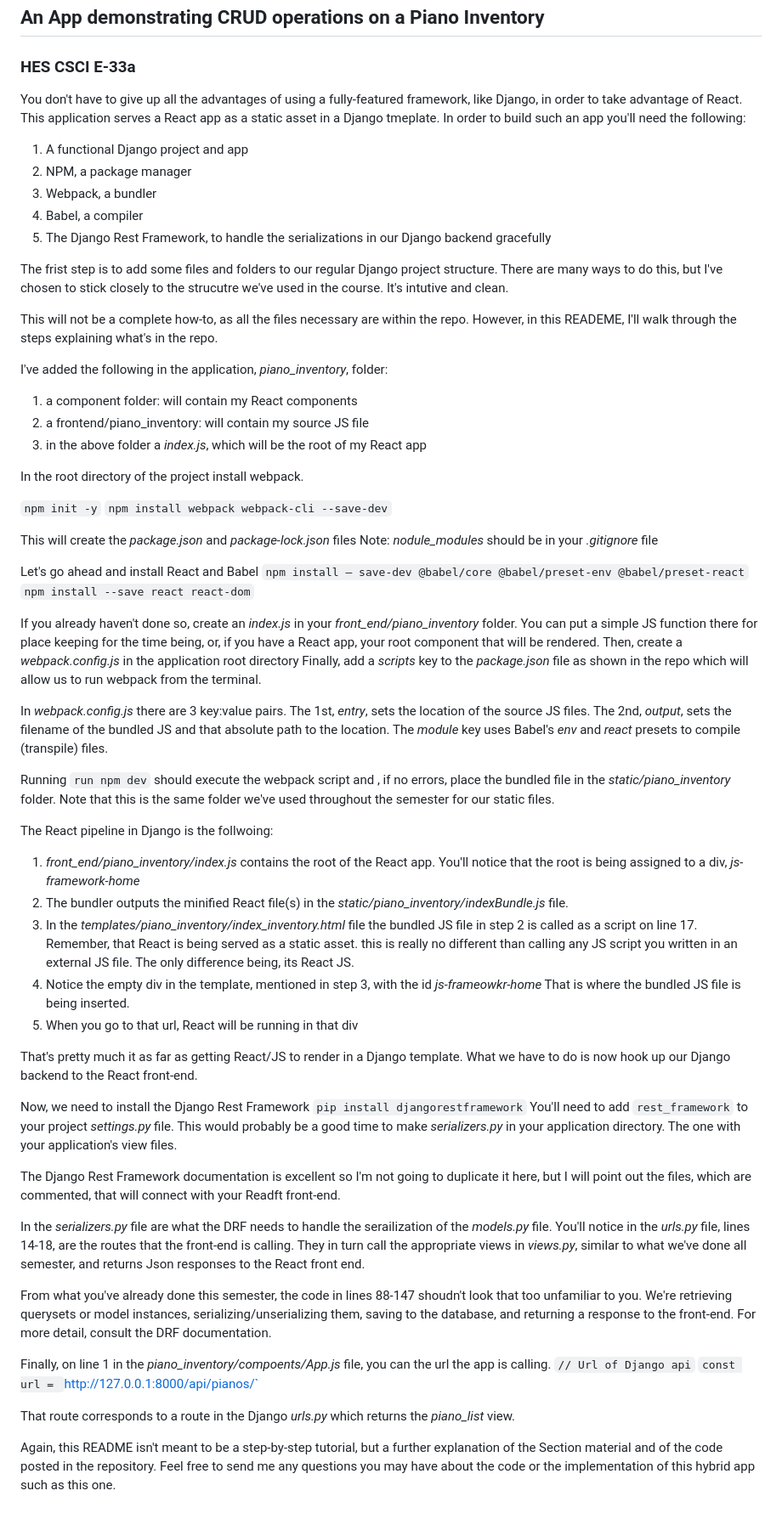
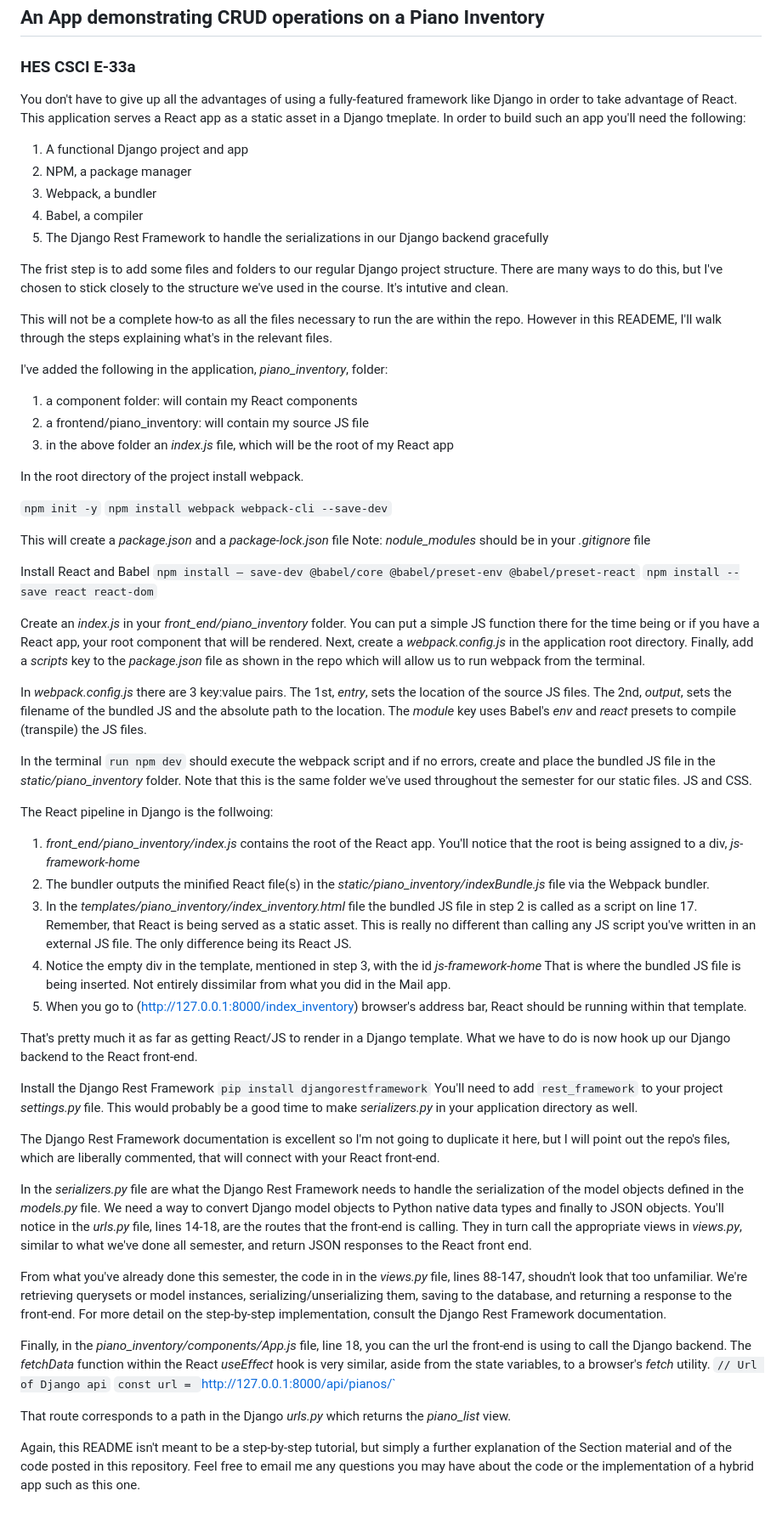
Before and after one commit to nolaProgramierer/django-react-hybrid, a Markdown page: README.md, the part around the change. Shown at 85% size. GitHub-like rendering.

```diff
--- a/README.md
+++ b/README.md
@@ -1,68 +1,67 @@
 # Django/React Hybrid App
 ## An App demonstrating CRUD operations on a Piano Inventory
 ### HES CSCI E-33a
-You don't have to give up all the advantages of using a fully-featured framework, like Django, in order to take advantage of React.  This application serves a React app as a static asset in a Django tmeplate.  In order to build such an app you'll need the following:
+You don't have to give up all the advantages of using a fully-featured framework like Django in order to take advantage of React.  This application serves a React app as a static asset in a Django tmeplate.  In order to build such an app you'll need the following:
 1. A functional Django project and app
 2. NPM, a package manager
 3. Webpack, a bundler
 4. Babel, a compiler
-5. The Django Rest Framework, to handle the serializations in our Django backend gracefully
+5. The Django Rest Framework to handle the serializations in our Django backend gracefully
 
-The frist step is to add some files and folders to our regular Django project structure. There are many ways to do this, but I've chosen to stick closely to the strucutre we've used in the course. It's intutive and clean.
+The frist step is to add some files and folders to our regular Django project structure. There are many ways to do this, but I've chosen to stick closely to the structure we've used in the course. It's intutive and clean.
 
-This will not be a complete how-to, as all the files necessary are within the repo.  However, in this READEME, I'll walk through the steps explaining what's in the repo.
+This will not be a complete how-to as all the files necessary to run the are within the repo.  However in this READEME, I'll walk through the steps explaining what's in the relevant files.
 
 I've added the following in the application, *piano_inventory*, folder:
 1. a component folder: will contain my React components
 2. a frontend/piano_inventory: will contain my source JS file
-3. in the above folder a *index.js*, which will be the root of my React app
+3. in the above folder an *index.js* file, which will be the root of my React app
 
 In the root directory of the project install webpack.
 
 `npm init -y`
 `npm install webpack webpack-cli --save-dev`
 
-This will create the *package.json* and *package-lock.json* files
+This will create a *package.json* and a *package-lock.json* file
 Note: *nodule_modules* should be in your *.gitignore* file
 
-Let's go ahead and install React and Babel
+Install React and Babel
 `npm install — save-dev @babel/core @babel/preset-env @babel/preset-react`
 `npm install --save react react-dom`
 
-If you already haven't done so, create an *index.js* in your *front_end/piano_inventory* folder.  You can put a simple JS function there for place keeping for the time being, or, if you have a React app, your root component that will be rendered.
-Then, create a *webpack.config.js* in the application root directory
+Create an *index.js* in your *front_end/piano_inventory* folder.  You can put a simple JS function there for the time being or if you have a React app, your root component that will be rendered.
+Next, create a *webpack.config.js* in the application root directory.
 Finally, add a *scripts* key to the *package.json* file as shown in the repo which will allow us to run webpack from the terminal.
 
-In *webpack.config.js* there are 3 key:value pairs.  The 1st, *entry*, sets the location of the source JS files.  The 2nd, *output*, sets the filename of the bundled JS and that absolute path to the location.  The *module* key uses Babel's *env* and *react* presets to compile (transpile) files.
+In *webpack.config.js* there are 3 key:value pairs.  The 1st, *entry*, sets the location of the source JS files.  The 2nd, *output*, sets the filename of the bundled JS and the absolute path to the location.  The *module* key uses Babel's *env* and *react* presets to compile (transpile) the JS files.
 
-Running
-`run npm dev` should execute the webpack script and , if no errors, place the bundled file in the *static/piano_inventory* folder.  Note that this is the same folder we've used throughout the semester for our static files.
+In the terminal `run npm dev` should execute the webpack script and if no errors, create and place the bundled JS file in the *static/piano_inventory* folder.  Note that this is the same folder we've used throughout the semester for our static files. JS and CSS.
 
 The React pipeline in Django is the follwoing:
 1) *front_end/piano_inventory/index.js* contains the root of the React app. You'll notice that the root is being assigned to a div, *js-framework-home*
-2) The bundler outputs the minified React file(s) in the *static/piano_inventory/indexBundle.js* file.
-3) In the *templates/piano_inventory/index_inventory.html* file the bundled JS file in step 2 is called as a script on line 17. Remember, that React is being served as a static asset.  this is really no different than calling any JS script you written in an external JS file.  The only difference being, its React JS.
-4) Notice the empty div in the template, mentioned in step 3, with the id *js-frameowkr-home*  That is where the bundled JS file is being inserted.
-5) When you go to that url, React will be running in that div
+2) The bundler outputs the minified React file(s) in the *static/piano_inventory/indexBundle.js* file via the Webpack bundler.
+3) In the *templates/piano_inventory/index_inventory.html* file the bundled JS file in step 2 is called as a script on line 17. Remember, that React is being served as a static asset.  This is really no different than calling any JS script you've written in an external JS file.  The only difference being its React JS.
+4) Notice the empty div in the template, mentioned in step 3, with the id *js-framework-home*  That is where the bundled JS file is being inserted. Not entirely dissimilar from what you did in the Mail app.
+5) When you go to (http://127.0.0.1:8000/index_inventory) browser's address bar, React should be running within that template.
 
 That's pretty much it as far as getting React/JS to render in a Django template.  What we have to do is now hook up our Django backend to the React front-end.
 
-Now, we need to install the Django Rest Framework
+Install the Django Rest Framework
 `pip install djangorestframework`
 You'll need to add `rest_framework` to your project *settings.py* file.
-This would probably be a good time to make *serializers.py* in your application directory.  The one with your application's view files.
+This would probably be a good time to make *serializers.py* in your application directory as well.
 
-The Django Rest Framework documentation is excellent so I'm not going to duplicate it here, but I will point out the files, which are commented, that will connect with your Readft front-end.
+The Django Rest Framework documentation is excellent so I'm not going to duplicate it here, but I will point out the repo's files, which are liberally commented, that will connect with your React front-end.
 
-In the *serializers.py* file are what the DRF needs to handle the serailization of the *models.py* file.
-You'll notice in the *urls.py* file, lines 14-18, are the routes that the front-end is calling.  They in turn call the appropriate views in *views.py*, similar to what we've done all semester, and returns Json responses to the React front end.
+In the *serializers.py* file are what the Django Rest Framework needs to handle the serialization of the model objects defined in the *models.py* file.  We need a way to convert Django model objects to Python native data types and finally to JSON objects.
+You'll notice in the *urls.py* file, lines 14-18, are the routes that the front-end is calling.  They in turn call the appropriate views in *views.py*, similar to what we've done all semester, and return JSON responses to the React front end.
 
-From what you've already done this semester, the code in lines 88-147 shoudn't look that too unfamiliar to you.  We're retrieving querysets or model instances, serializing/unserializing them, saving to the database, and returning a response to the front-end.  For more detail, consult the DRF documentation.
+From what you've already done this semester, the code in in the *views.py* file, lines 88-147, shoudn't look that too unfamiliar.  We're retrieving querysets or model instances, serializing/unserializing them, saving to the database, and returning a response to the front-end.  For more detail on the step-by-step implementation, consult the Django Rest Framework documentation.
 
-Finally, on line 1 in the *piano_inventory/compoents/App.js* file, you can the url the app is calling.
+Finally, in the *piano_inventory/components/App.js* file, line 18, you can the url the front-end is using to call the Django backend. The *fetchData* function within the React *useEffect* hook is very similar, aside from the state variables, to a browser's *fetch* utility.
 `// Url of Django api`
 `const url = `http://127.0.0.1:8000/api/pianos/`
 
-That route corresponds to a route in the Django *urls.py* which returns the *piano_list* view.
+That route corresponds to a path in the Django *urls.py* which returns the *piano_list* view.
 
-Again, this README isn't meant to be a step-by-step tutorial, but a further explanation of the Section material and of the code posted in the repository.  Feel free to send me any questions you may have about the code or the implementation of this hybrid app such as this one.
+Again, this README isn't meant to be a step-by-step tutorial, but simply a further explanation of the Section material and of the code posted in this repository.  Feel free to email me any questions you may have about the code or the implementation of a hybrid app such as this one.
```
